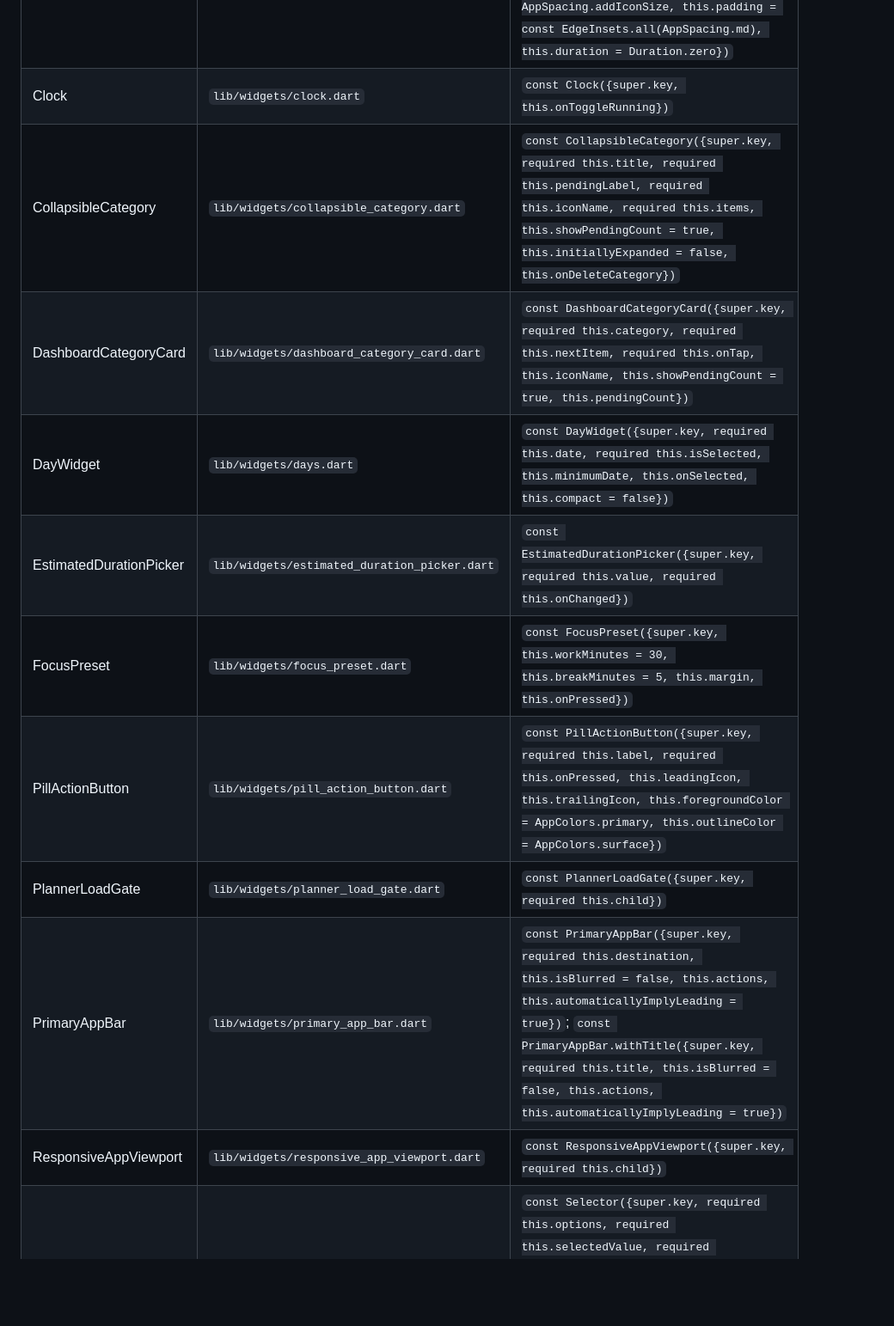
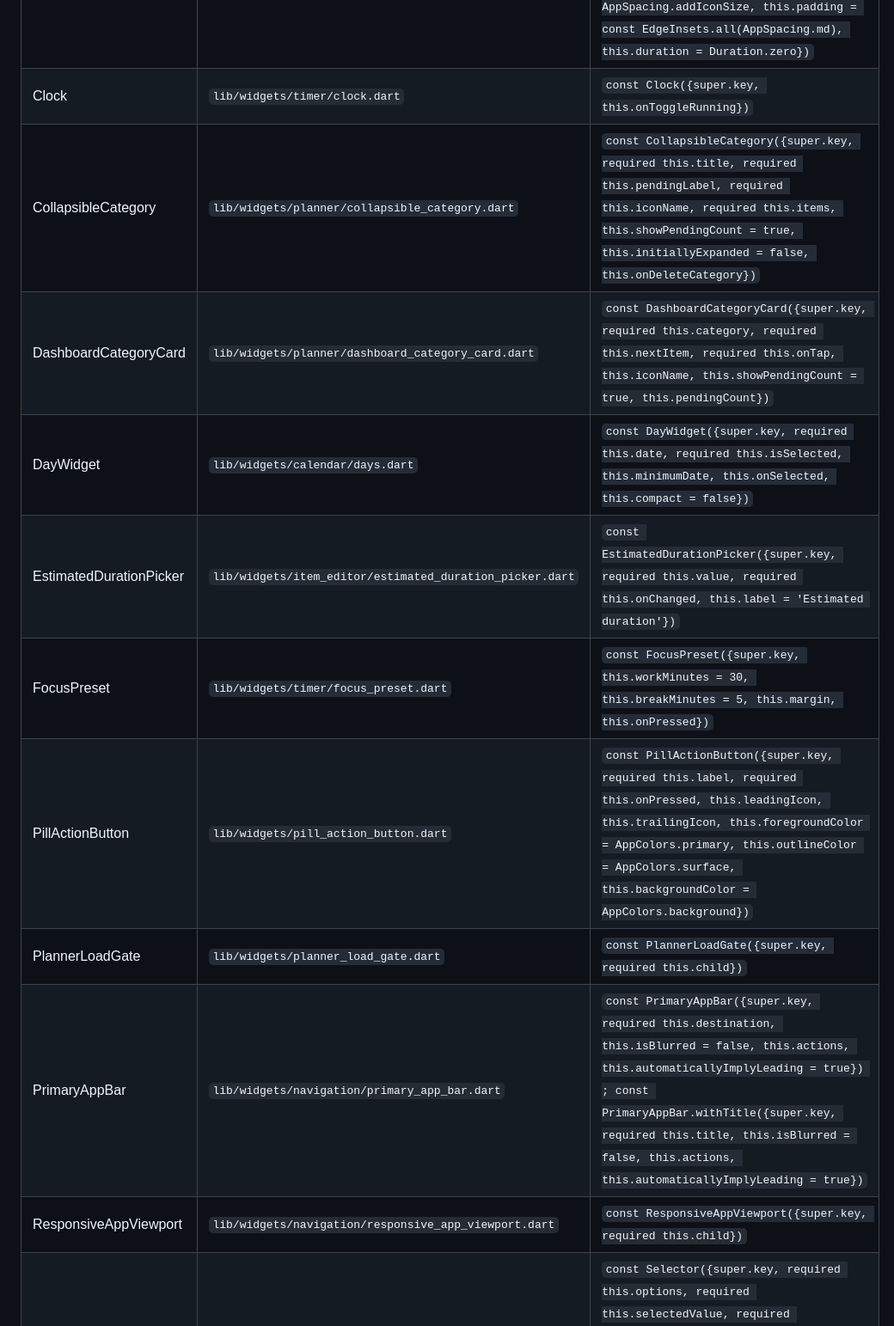
Before and after one commit to asm0git/momentum, a Markdown page: docs/03-design-system.md, the part around one of its changes. Shown at 86% size. Drawn GitHub-style; blank space fills up the shorter version.

Commit message:
desloppify: refresh widget catalog paths

```diff
--- a/docs/03-design-system.md
+++ b/docs/03-design-system.md
@@ -23,14 +23,14 @@ Reusable widgets currently implemented in the app:
 | CategoryIcon | `lib/widgets/category_icon_picker.dart` | `const CategoryIcon({super.key, required this.iconName, required this.size, this.color = AppColors.primary, this.fit = BoxFit.contain, this.semanticLabel})` |
 | CategoryIconSelector | `lib/widgets/category_icon_picker.dart` | `const CategoryIconSelector({super.key, required this.selectedIconName, required this.onChanged})` |
 | CircularIconButton | `lib/widgets/circular_icon_button.dart` | `const CircularIconButton({super.key, required this.backgroundColor, required this.icon, required this.onPressed, required this.tooltip, this.foregroundColor = AppColors.onPrimary, this.iconSize = AppSpacing.addIconSize, this.padding = const EdgeInsets.all(AppSpacing.md), this.duration = Duration.zero})` |
-| Clock | `lib/widgets/clock.dart` | `const Clock({super.key, this.onToggleRunning})` |
-| CollapsibleCategory | `lib/widgets/collapsible_category.dart` | `const CollapsibleCategory({super.key, required this.title, required this.pendingLabel, required this.iconName, required this.items, this.showPendingCount = true, this.initiallyExpanded = false, this.onDeleteCategory})` |
-| DashboardCategoryCard | `lib/widgets/dashboard_category_card.dart` | `const DashboardCategoryCard({super.key, required this.category, required this.nextItem, required this.onTap, this.iconName, this.showPendingCount = true, this.pendingCount})` |
-| DayWidget | `lib/widgets/days.dart` | `const DayWidget({super.key, required this.date, required this.isSelected, this.minimumDate, this.onSelected, this.compact = false})` |
-| EstimatedDurationPicker | `lib/widgets/estimated_duration_picker.dart` | `const EstimatedDurationPicker({super.key, required this.value, required this.onChanged})` |
-| FocusPreset | `lib/widgets/focus_preset.dart` | `const FocusPreset({super.key, this.workMinutes = 30, this.breakMinutes = 5, this.margin, this.onPressed})` |
-| PillActionButton | `lib/widgets/pill_action_button.dart` | `const PillActionButton({super.key, required this.label, required this.onPressed, this.leadingIcon, this.trailingIcon, this.foregroundColor = AppColors.primary, this.outlineColor = AppColors.surface})` |
+| Clock | `lib/widgets/timer/clock.dart` | `const Clock({super.key, this.onToggleRunning})` |
+| CollapsibleCategory | `lib/widgets/planner/collapsible_category.dart` | `const CollapsibleCategory({super.key, required this.title, required this.pendingLabel, required this.iconName, required this.items, this.showPendingCount = true, this.initiallyExpanded = false, this.onDeleteCategory})` |
+| DashboardCategoryCard | `lib/widgets/planner/dashboard_category_card.dart` | `const DashboardCategoryCard({super.key, required this.category, required this.nextItem, required this.onTap, this.iconName, this.showPendingCount = true, this.pendingCount})` |
+| DayWidget | `lib/widgets/calendar/days.dart` | `const DayWidget({super.key, required this.date, required this.isSelected, this.minimumDate, this.onSelected, this.compact = false})` |
+| EstimatedDurationPicker | `lib/widgets/item_editor/estimated_duration_picker.dart` | `const EstimatedDurationPicker({super.key, required this.value, required this.onChanged, this.label = 'Estimated duration'})` |
+| FocusPreset | `lib/widgets/timer/focus_preset.dart` | `const FocusPreset({super.key, this.workMinutes = 30, this.breakMinutes = 5, this.margin, this.onPressed})` |
+| PillActionButton | `lib/widgets/pill_action_button.dart` | `const PillActionButton({super.key, required this.label, required this.onPressed, this.leadingIcon, this.trailingIcon, this.foregroundColor = AppColors.primary, this.outlineColor = AppColors.surface, this.backgroundColor = AppColors.background})` |
 | PlannerLoadGate | `lib/widgets/planner_load_gate.dart` | `const PlannerLoadGate({super.key, required this.child})` |
-| PrimaryAppBar | `lib/widgets/primary_app_bar.dart` | `const PrimaryAppBar({super.key, required this.destination, this.isBlurred = false, this.actions, this.automaticallyImplyLeading = true})`; `const PrimaryAppBar.withTitle({super.key, required this.title, this.isBlurred = false, this.actions, this.automaticallyImplyLeading = true})` |
-| ResponsiveAppViewport | `lib/widgets/responsive_app_viewport.dart` | `const ResponsiveAppViewport({super.key, required this.child})` |
+| PrimaryAppBar | `lib/widgets/navigation/primary_app_bar.dart` | `const PrimaryAppBar({super.key, required this.destination, this.isBlurred = false, this.actions, this.automaticallyImplyLeading = true}) ; const PrimaryAppBar.withTitle({super.key, required this.title, this.isBlurred = false, this.actions, this.automaticallyImplyLeading = true})` |
+| ResponsiveAppViewport | `lib/widgets/navigation/responsive_app_viewport.dart` | `const ResponsiveAppViewport({super.key, required this.child})` |
 | Selector | `lib/widgets/selector.dart` | `const Selector({super.key, required this.options, required this.selectedValue, required this.placeholder, required this.onChanged, this.alignment = AlignmentDirectional.centerStart, this.isExpanded = false, this.contentColor = AppColors.primary})` |
```
Also changed, not shown: other parts of docs/03-design-system.md (+9 -9 lines).
